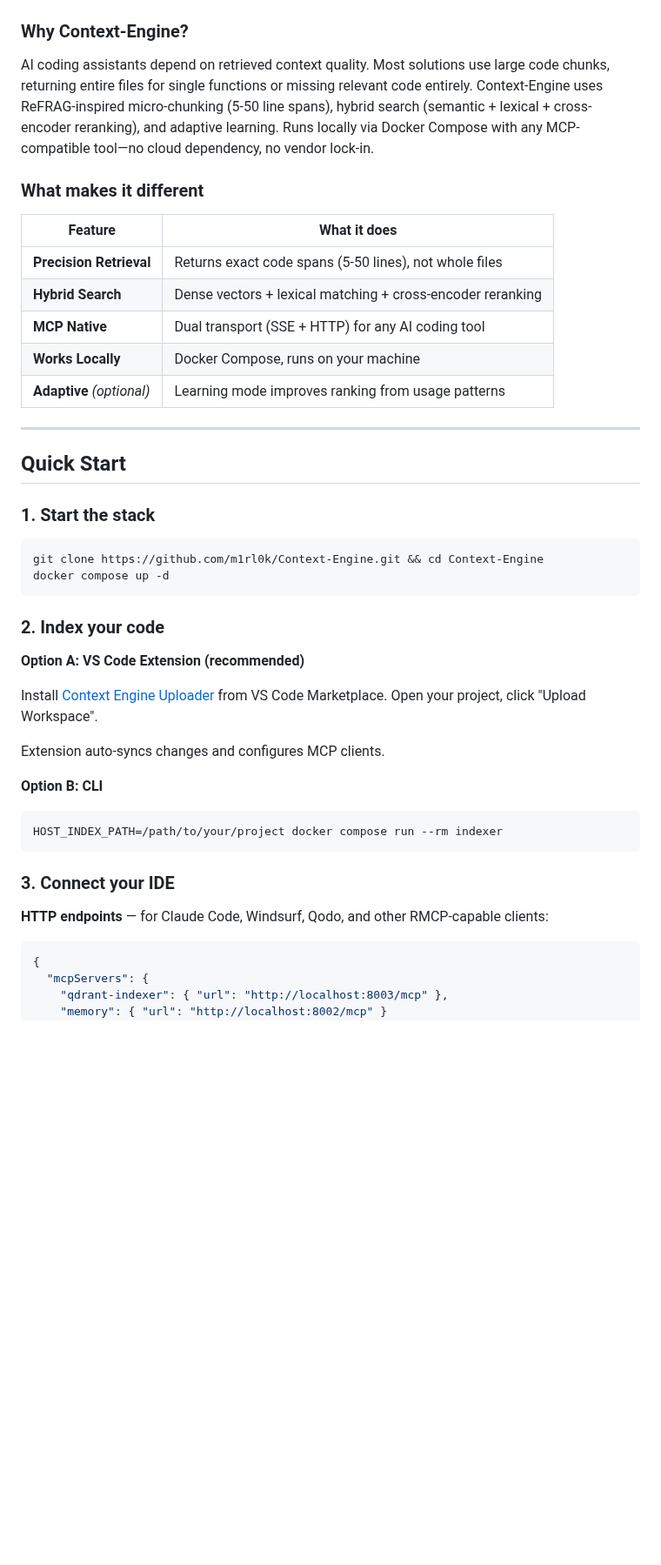
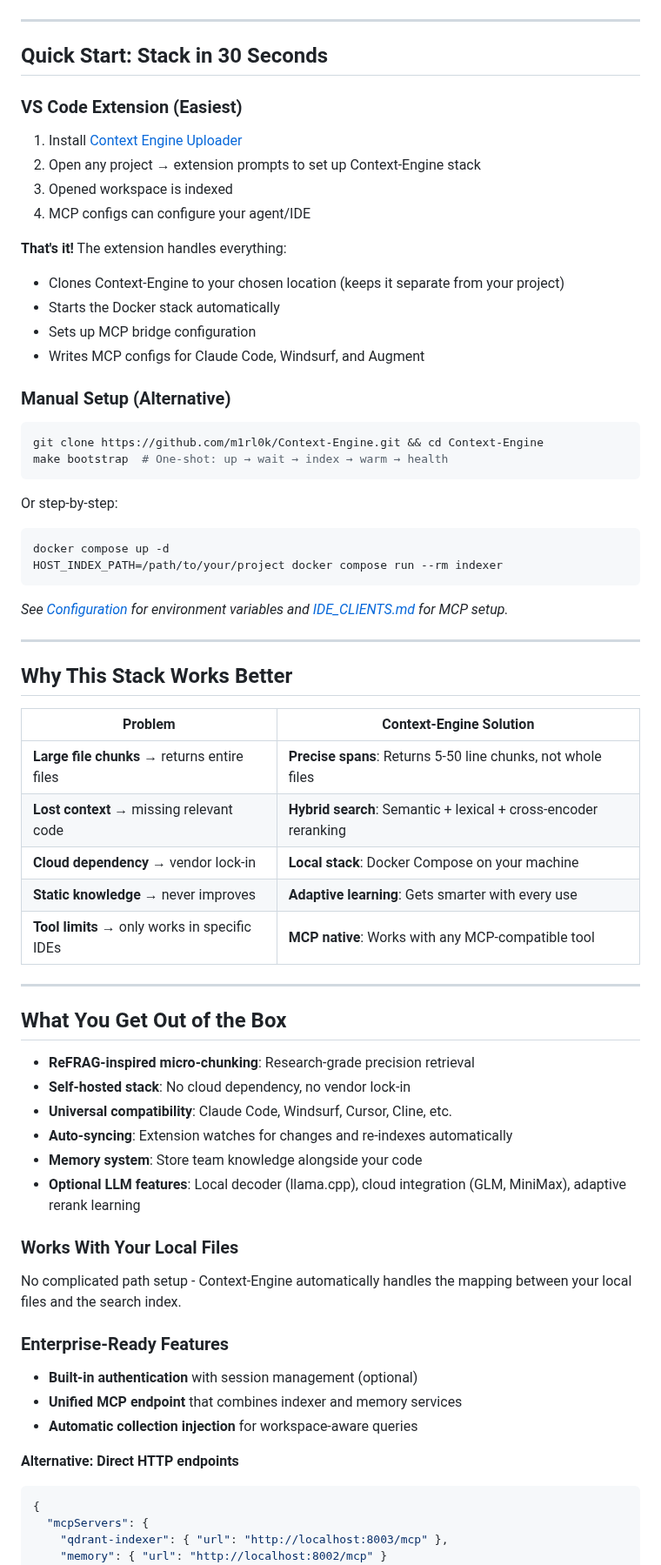
Before and after one commit to uptonking/power-context, a Markdown page: README.md, the part around one of its changes. Shown at 87% size. Drawn GitHub-style; blank space fills up the shorter version.

````diff
--- a/README.md
+++ b/README.md
@@ -14,49 +14,68 @@ Open-source, self-improving code search that gets smarter every time you use it.
   <img src="useage.png" alt="Context-Engine Usage" width="50%"/>
 </p>
 
-### Why Context-Engine?
+---
 
-AI coding assistants depend on retrieved context quality. Most solutions use large code chunks, returning entire files for single functions or missing relevant code entirely. Context-Engine uses ReFRAG-inspired micro-chunking (5-50 line spans), hybrid search (semantic + lexical + cross-encoder reranking), and adaptive learning. Runs locally via Docker Compose with any MCP-compatible tool—no cloud dependency, no vendor lock-in.
+## Quick Start: Stack in 30 Seconds
 
-### What makes it different
+### VS Code Extension (Easiest)
+1. Install [Context Engine Uploader](https://marketplace.visualstudio.com/items?itemName=context-engine.context-engine-uploader)
+2. Open any project → extension prompts to set up Context-Engine stack
+3. Opened workspace is indexed
+4. MCP configs can configure your agent/IDE
 
-| Feature | What it does |
-|---------|--------------|
-| **Precision Retrieval** | Returns exact code spans (5-50 lines), not whole files |
-| **Hybrid Search** | Dense vectors + lexical matching + cross-encoder reranking |
-| **MCP Native** | Dual transport (SSE + HTTP) for any AI coding tool |
-| **Works Locally** | Docker Compose, runs on your machine |
-| **Adaptive** *(optional)* | Learning mode improves ranking from usage patterns |
+**That's it!** The extension handles everything:
+- Clones Context-Engine to your chosen location (keeps it separate from your project)
+- Starts the Docker stack automatically
+- Sets up MCP bridge configuration
+- Writes MCP configs for Claude Code, Windsurf, and Augment
+
+### Manual Setup (Alternative)
+```bash
+git clone https://github.com/m1rl0k/Context-Engine.git && cd Context-Engine
+make bootstrap  # One-shot: up → wait → index → warm → health
+```
+
+Or step-by-step:
+```bash
+docker compose up -d
+HOST_INDEX_PATH=/path/to/your/project docker compose run --rm indexer
+```
+
+*See [Configuration](docs/CONFIGURATION.md) for environment variables and [IDE_CLIENTS.md](docs/IDE_CLIENTS.md) for MCP setup.*
 
 ---
 
-## Quick Start
+## Why This Stack Works Better
 
-### 1. Start the stack
+| Problem | Context-Engine Solution |
+|---------|------------------------|
+| **Large file chunks** → returns entire files | **Precise spans**: Returns 5-50 line chunks, not whole files |
+| **Lost context** → missing relevant code | **Hybrid search**: Semantic + lexical + cross-encoder reranking |
+| **Cloud dependency** → vendor lock-in | **Local stack**: Docker Compose on your machine |
+| **Static knowledge** → never improves | **Adaptive learning**: Gets smarter with every use |
+| **Tool limits** → only works in specific IDEs | **MCP native**: Works with any MCP-compatible tool |
 
-```bash
-git clone https://github.com/m1rl0k/Context-Engine.git && cd Context-Engine
-docker compose up -d
-```
+---
 
-### 2. Index your code
+## What You Get Out of the Box
 
-**Option A: VS Code Extension (recommended)**
+- **ReFRAG-inspired micro-chunking**: Research-grade precision retrieval
+- **Self-hosted stack**: No cloud dependency, no vendor lock-in
+- **Universal compatibility**: Claude Code, Windsurf, Cursor, Cline, etc.
+- **Auto-syncing**: Extension watches for changes and re-indexes automatically
+- **Memory system**: Store team knowledge alongside your code
+- **Optional LLM features**: Local decoder (llama.cpp), cloud integration (GLM, MiniMax), adaptive rerank learning
 
-Install [Context Engine Uploader](https://marketplace.visualstudio.com/items?itemName=context-engine.context-engine-uploader) from VS Code Marketplace. Open your project, click "Upload Workspace".
+### Works With Your Local Files
+No complicated path setup - Context-Engine automatically handles the mapping between your local files and the search index.
 
-Extension auto-syncs changes and configures MCP clients.
+### Enterprise-Ready Features
+- **Built-in authentication** with session management (optional)
+- **Unified MCP endpoint** that combines indexer and memory services
+- **Automatic collection injection** for workspace-aware queries
 
-**Option B: CLI**
-
-```bash
-HOST_INDEX_PATH=/path/to/your/project docker compose run --rm indexer
-```
-
-### 3. Connect your IDE
-
-**HTTP endpoints** — for Claude Code, Windsurf, Qodo, and other RMCP-capable clients:
-
+**Alternative: Direct HTTP endpoints**
 ```json
 {
   "mcpServers": {
````
Also changed, not shown: other parts of README.md (+1 -23 lines), docs/GETTING_STARTED.md (+103 -105 lines).
